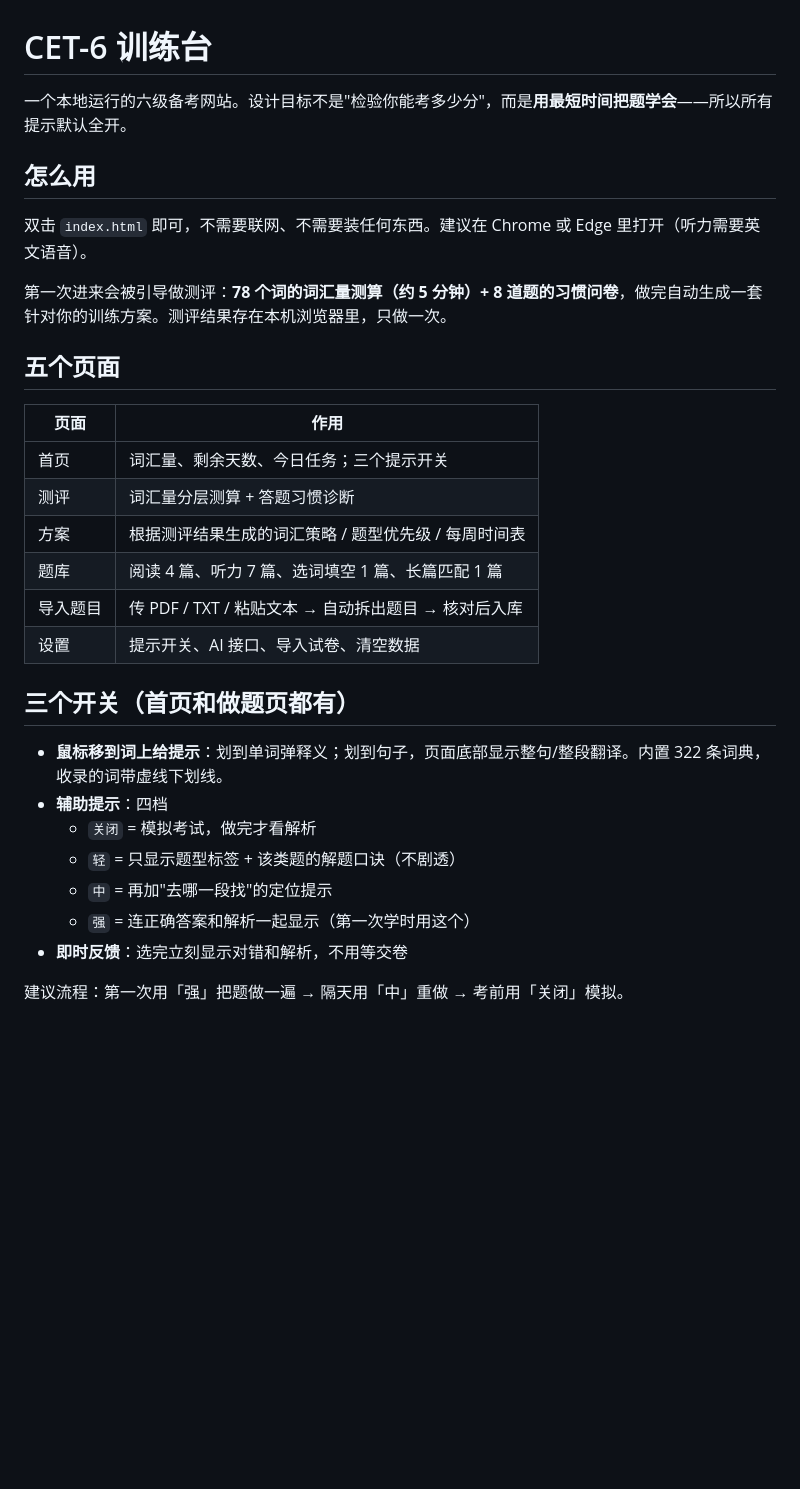
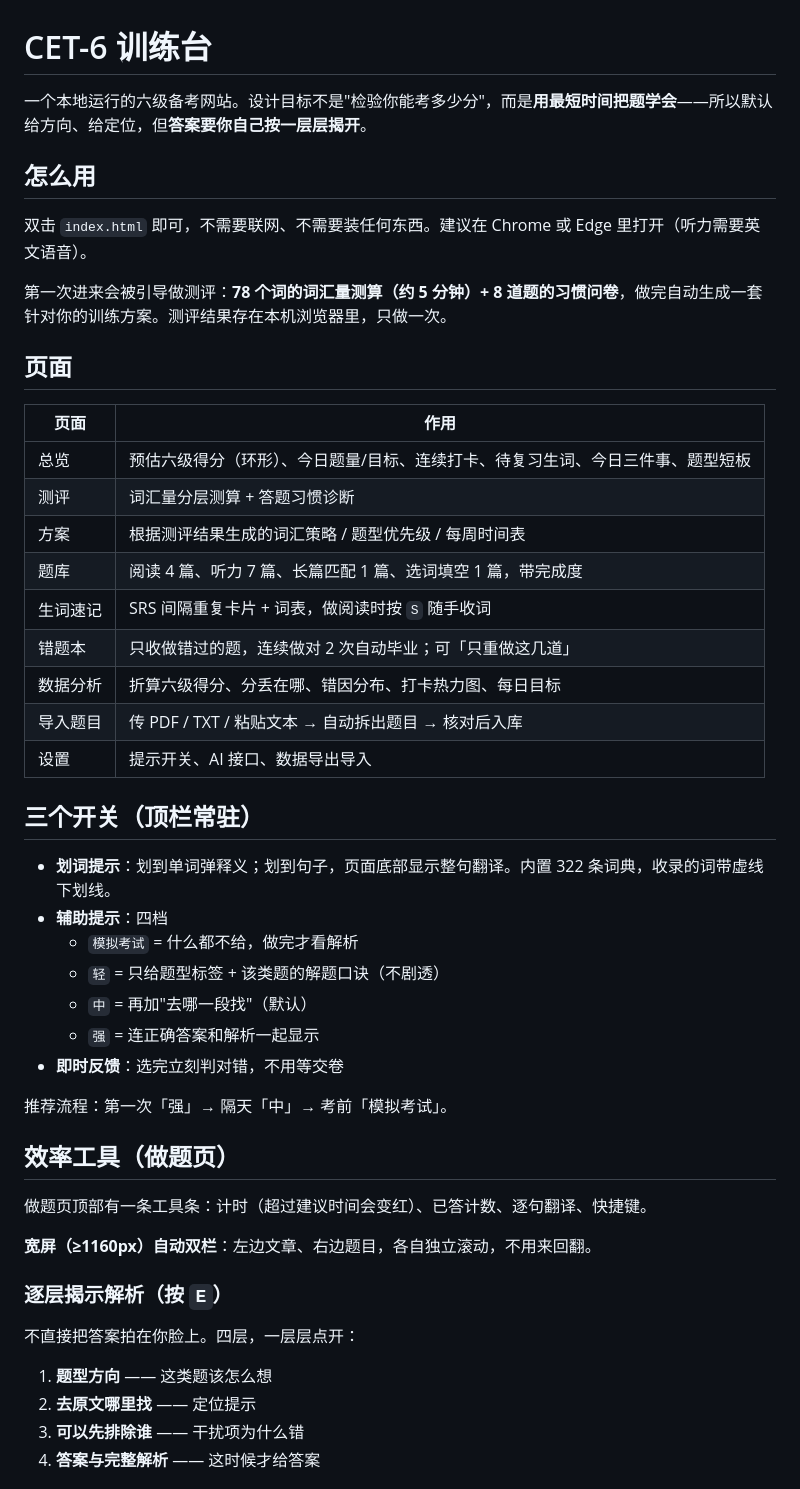
Before and after one commit to yutuuinm/associate-learning-, a Markdown page: README.md, the part around one of its changes. Drawn GitHub-style; blank space fills up the shorter version.

```diff
--- a/README.md
+++ b/README.md
@@ -1,6 +1,6 @@
 # CET-6 训练台
 
-一个本地运行的六级备考网站。设计目标不是"检验你能考多少分"，而是**用最短时间把题学会**——所以所有提示默认全开。
+一个本地运行的六级备考网站。设计目标不是"检验你能考多少分"，而是**用最短时间把题学会**——所以默认给方向、给定位，但**答案要你自己按一层层揭开**。
 
 ## 怎么用
 
@@ -8,25 +8,43 @@
 
 第一次进来会被引导做测评：**78 个词的词汇量测算（约 5 分钟）+ 8 道题的习惯问卷**，做完自动生成一套针对你的训练方案。测评结果存在本机浏览器里，只做一次。
 
-## 五个页面
+## 页面
 
 | 页面 | 作用 |
 |---|---|
-| 首页 | 词汇量、剩余天数、今日任务；三个提示开关 |
+| 总览 | 预估六级得分（环形）、今日题量/目标、连续打卡、待复习生词、今日三件事、题型短板 |
 | 测评 | 词汇量分层测算 + 答题习惯诊断 |
 | 方案 | 根据测评结果生成的词汇策略 / 题型优先级 / 每周时间表 |
-| 题库 | 阅读 4 篇、听力 7 篇、选词填空 1 篇、长篇匹配 1 篇 |
+| 题库 | 阅读 4 篇、听力 7 篇、长篇匹配 1 篇、选词填空 1 篇，带完成度 |
+| 生词速记 | SRS 间隔重复卡片 + 词表，做阅读时按 `S` 随手收词 |
+| 错题本 | 只收做错过的题，连续做对 2 次自动毕业；可「只重做这几道」 |
+| 数据分析 | 折算六级得分、分丢在哪、错因分布、打卡热力图、每日目标 |
 | 导入题目 | 传 PDF / TXT / 粘贴文本 → 自动拆出题目 → 核对后入库 |
-| 设置 | 提示开关、AI 接口、导入试卷、清空数据 |
+| 设置 | 提示开关、AI 接口、数据导出导入 |
 
-## 三个开关（首页和做题页都有）
+## 三个开关（顶栏常驻）
 
-- **鼠标移到词上给提示**：划到单词弹释义；划到句子，页面底部显示整句/整段翻译。内置 322 条词典，收录的词带虚线下划线。
+- **划词提示**：划到单词弹释义；划到句子，页面底部显示整句翻译。内置 322 条词典，收录的词带虚线下划线。
 - **辅助提示**：四档
-  - `关闭` = 模拟考试，做完才看解析
-  - `轻` = 只显示题型标签 + 该类题的解题口诀（不剧透）
-  - `中` = 再加"去哪一段找"的定位提示
-  - `强` = 连正确答案和解析一起显示（第一次学时用这个）
-- **即时反馈**：选完立刻显示对错和解析，不用等交卷
+  - `模拟考试` = 什么都不给，做完才看解析
+  - `轻` = 只给题型标签 + 该类题的解题口诀（不剧透）
+  - `中` = 再加"去哪一段找"（默认）
+  - `强` = 连正确答案和解析一起显示
+- **即时反馈**：选完立刻判对错，不用等交卷
 
-建议流程：第一次用「强」把题做一遍 → 隔天用「中」重做 → 考前用「关闭」模拟。
+推荐流程：第一次「强」→ 隔天「中」→ 考前「模拟考试」。
+
+## 效率工具（做题页）
+
+做题页顶部有一条工具条：计时（超过建议时间会变红）、已答计数、逐句翻译、快捷键。
+
+**宽屏（≥1160px）自动双栏**：左边文章、右边题目，各自独立滚动，不用来回翻。
+
+### 逐层揭示解析（按 `E`）
+不直接把答案拍在你脸上。四层，一层层点开：
+
+1. **题型方向** —— 这类题该怎么想
+2. **去原文哪里找** —— 定位提示
+3. **可以先排除谁** —— 干扰项为什么错
+4. **答案与完整解析** —— 这时候才给答案
+
```
Also changed, not shown: other parts of README.md (+55 -87 lines).
